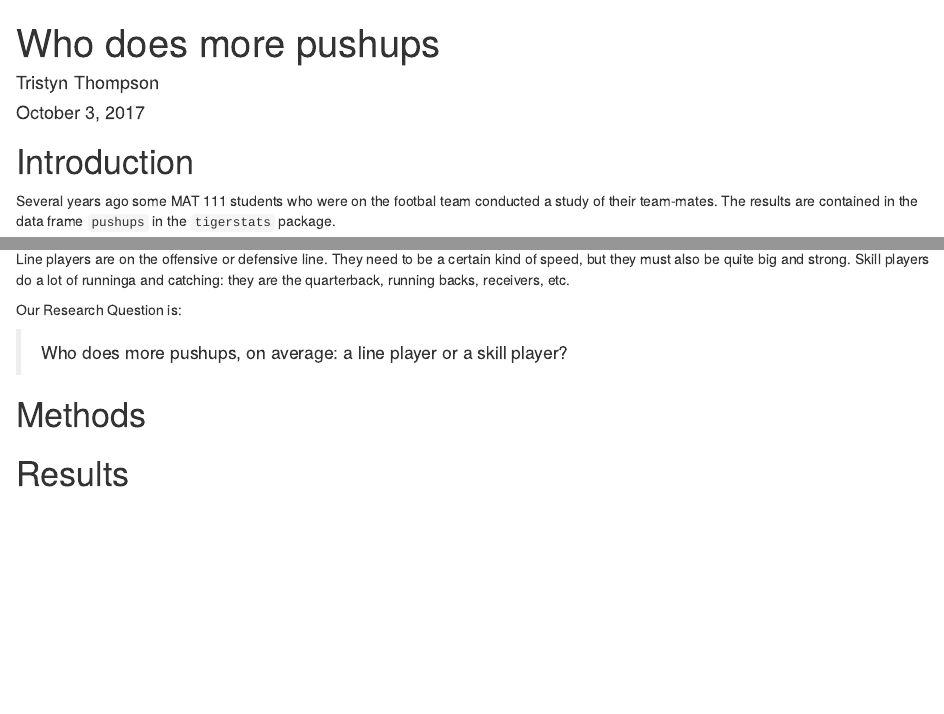
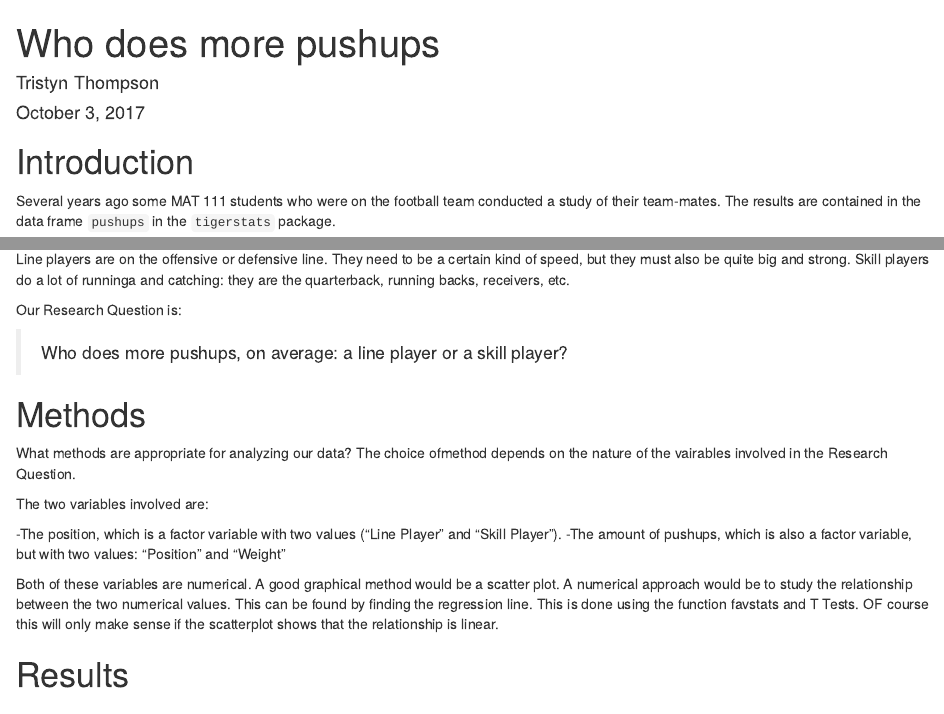
Before and after one commit to tthompson53/DAR-Who-does-more-pushups, an R Markdown document (DAR-Patterns in data.Rmd): the page in a window 1100 px wide, from its top, and a second part further down, joined at a grey line. Rendered offline with R 4.5, knitr and Pandoc, with nearby package versions.

Commit message:
methods2

````diff
--- a/DAR-Patterns in data.Rmd
+++ b/DAR-Patterns in data.Rmd
@@ -14,7 +14,7 @@ require(tigerstats)
 
 # Introduction
 
-Several years ago some MAT 111 students who were on the footbal team conducted a study of their team-mates.  The results are contained in the data frame `pushups` in the `tigerstats` package.
+Several years ago some MAT 111 students who were on the football team conducted a study of their team-mates.  The results are contained in the data frame `pushups` in the `tigerstats` package.
 
 ```{r eval=FALSE}
 data(pushups)
@@ -34,6 +34,14 @@ Our Research Question is:
 # Methods
 <!--Decide on your methods:  use "variable analysis" or other appropriate descriptors.  Make sure to choose at least one graphical method and at least one numerical method.!-->
 
+What methods are appropriate for analyzing our data? The choice ofmethod depends on the nature of the vairables involved in the Research Question.
+
+The two variables involved are:
+
+-The position, which is a factor variable with two values ("Line Player" and "Skill Player").
+-The amount of pushups, which is also a factor variable, but with two values: "Position" and "Weight"
+
+Both of these variables are numerical. A good graphical method would be a scatter plot. A numerical approach would be to study the relationship between the two numerical values. This can be found by finding the regression line. This is done using the function favstats and T Tests. OF course this will only make sense if the scatterplot shows that the relationship is linear.
 
 
 
````
Also changed, not shown: DAR-Patterns_in_data.html, DAR-Patterns in data.Rmd (11 more changed lines).
